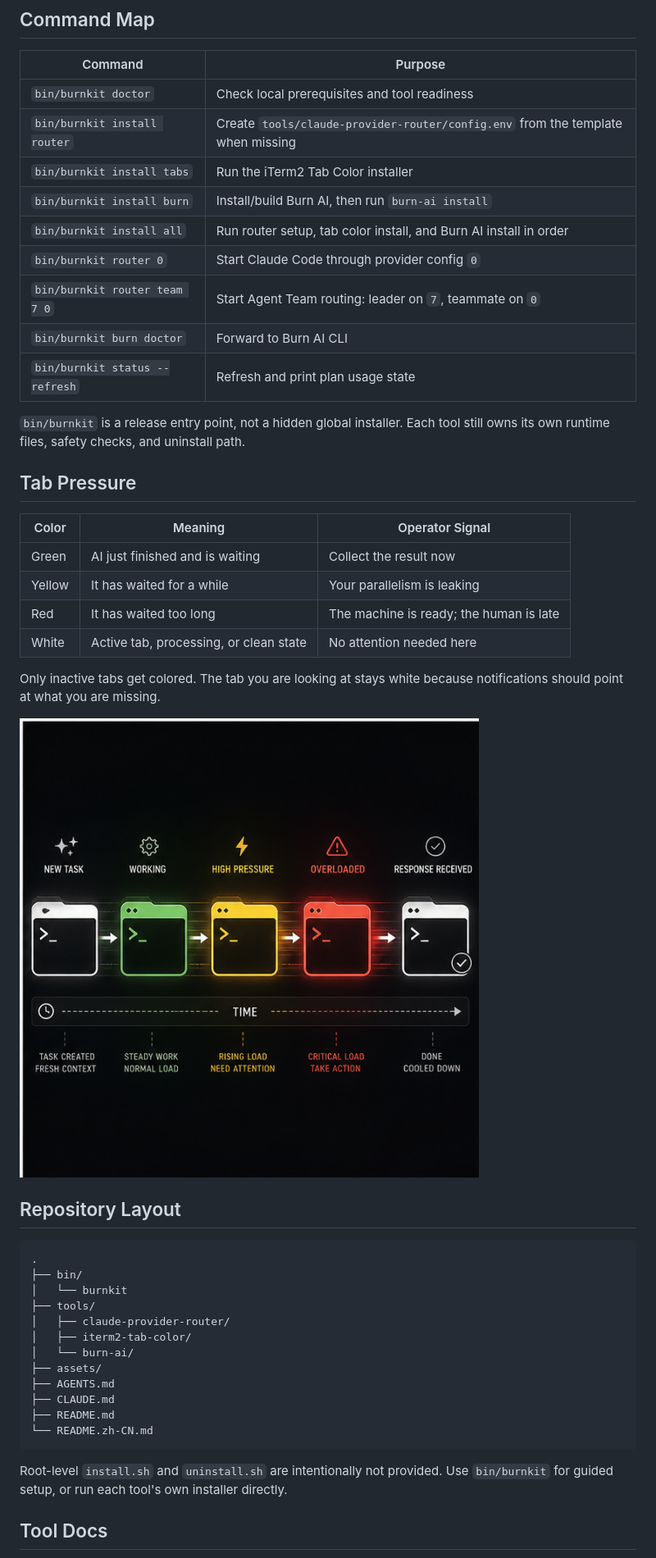
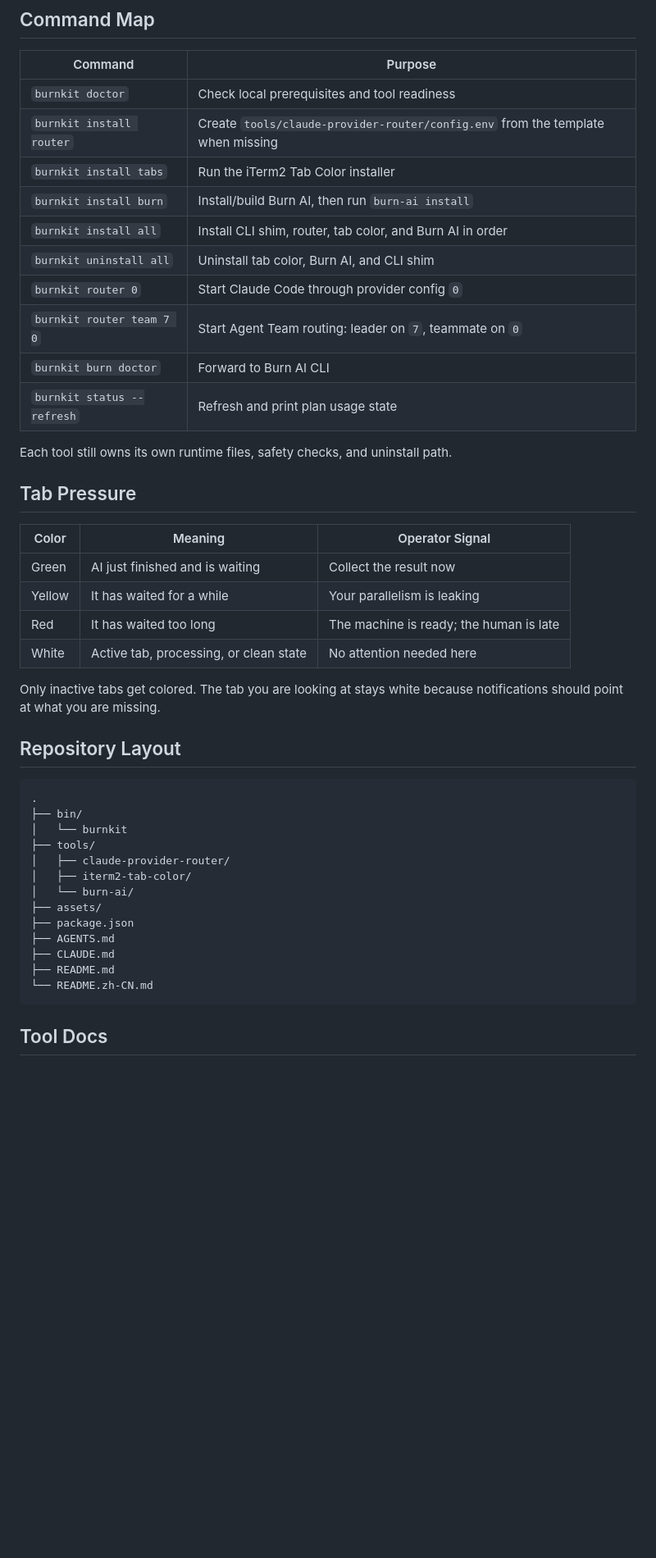
Before and after one commit to hanzhangzzz/burnkit, a Markdown page: README.md, the part around one of its changes. Shown at 82% size. Rendered like a GitHub page; blank space fills up the shorter version.

````diff
--- a/README.md
+++ b/README.md
@@ -110,17 +117,18 @@ Exactly. You start harnessing.
 
 | Command | Purpose |
 |---------|---------|
-| `bin/burnkit doctor` | Check local prerequisites and tool readiness |
-| `bin/burnkit install router` | Create `tools/claude-provider-router/config.env` from the template when missing |
-| `bin/burnkit install tabs` | Run the iTerm2 Tab Color installer |
-| `bin/burnkit install burn` | Install/build Burn AI, then run `burn-ai install` |
-| `bin/burnkit install all` | Run router setup, tab color install, and Burn AI install in order |
-| `bin/burnkit router 0` | Start Claude Code through provider config `0` |
-| `bin/burnkit router team 7 0` | Start Agent Team routing: leader on `7`, teammate on `0` |
-| `bin/burnkit burn doctor` | Forward to Burn AI CLI |
-| `bin/burnkit status --refresh` | Refresh and print plan usage state |
+| `burnkit doctor` | Check local prerequisites and tool readiness |
+| `burnkit install router` | Create `tools/claude-provider-router/config.env` from the template when missing |
+| `burnkit install tabs` | Run the iTerm2 Tab Color installer |
+| `burnkit install burn` | Install/build Burn AI, then run `burn-ai install` |
+| `burnkit install all` | Install CLI shim, router, tab color, and Burn AI in order |
+| `burnkit uninstall all` | Uninstall tab color, Burn AI, and CLI shim |
+| `burnkit router 0` | Start Claude Code through provider config `0` |
+| `burnkit router team 7 0` | Start Agent Team routing: leader on `7`, teammate on `0` |
+| `burnkit burn doctor` | Forward to Burn AI CLI |
+| `burnkit status --refresh` | Refresh and print plan usage state |
 
-`bin/burnkit` is a release entry point, not a hidden global installer. Each tool still owns its own runtime files, safety checks, and uninstall path.
+Each tool still owns its own runtime files, safety checks, and uninstall path.
 
 ## Tab Pressure
 
@@ -133,8 +141,6 @@ Exactly. You start harnessing.
 
 Only inactive tabs get colored. The tab you are looking at stays white because notifications should point at what you are missing.
 
-![Tab color escalation from white to green to yellow to red, then back to white after response](assets/readme/tab-color-escalation.png)
-
 ## Repository Layout
 
 ```text
@@ -146,13 +152,12 @@ Only inactive tabs get colored. The tab you are looking at stays white because n
 │   ├── iterm2-tab-color/
 │   └── burn-ai/
 ├── assets/
+├── package.json
 ├── AGENTS.md
 ├── CLAUDE.md
 ├── README.md
 └── README.zh-CN.md
 ```
-
-Root-level `install.sh` and `uninstall.sh` are intentionally not provided. Use `bin/burnkit` for guided setup, or run each tool's own installer directly.
 
 ## Tool Docs
 
````
Also changed, not shown: other parts of README.md (+25 -18 lines), assets/demo-install.gif (added), assets/demo-status.gif (added), assets/menubar-screenshot.png (added), 2 other files.
